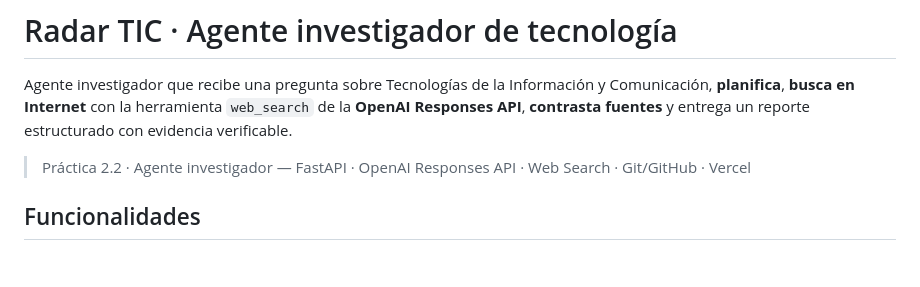
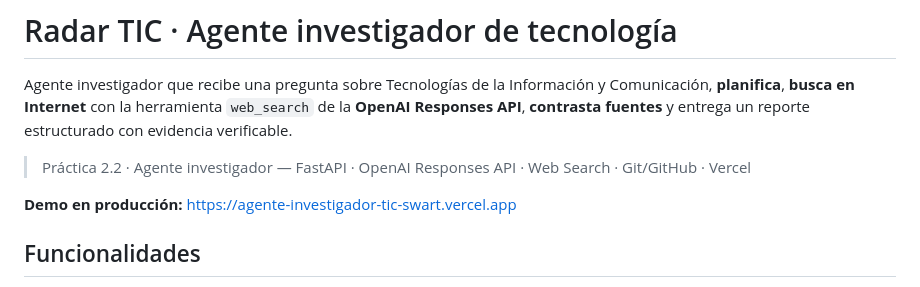
Before and after one commit to FerTello29/agente-investigador-tic, a Markdown page: README.md, the part around the change. Drawn GitHub-style; blank space fills up the shorter version.

Commit message:
docs: registra la URL de producción en Vercel
Co-Authored-By: Claude Opus 5.5 <noreply@anthropic.com>

```diff
--- a/README.md
+++ b/README.md
@@ -3,6 +3,8 @@
 Agente investigador que recibe una pregunta sobre Tecnologías de la Información y Comunicación, **planifica**, **busca en Internet** con la herramienta `web_search` de la **OpenAI Responses API**, **contrasta fuentes** y entrega un reporte estructurado con evidencia verificable.
 
 > Práctica 2.2 · Agente investigador — FastAPI · OpenAI Responses API · Web Search · Git/GitHub · Vercel
+
+**Demo en producción:** https://agente-investigador-tic-swart.vercel.app
 
 ## Funcionalidades
 
```
